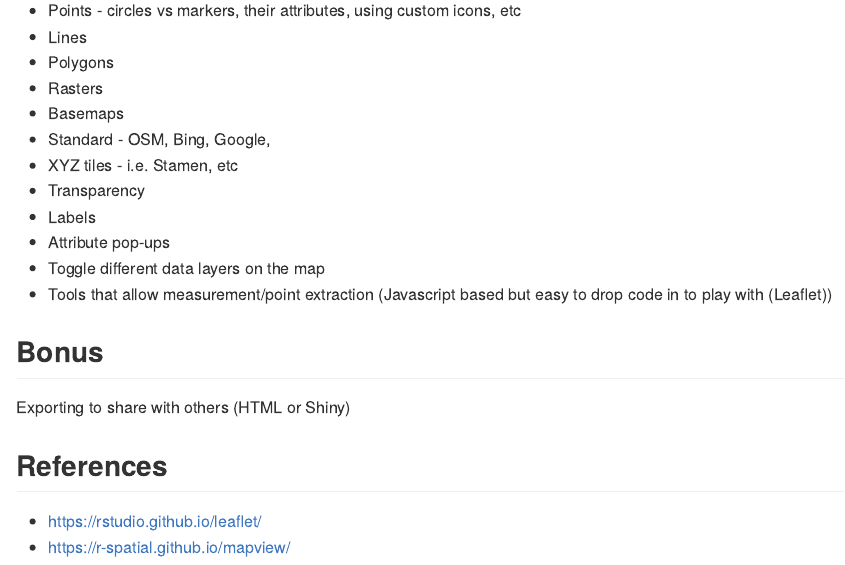
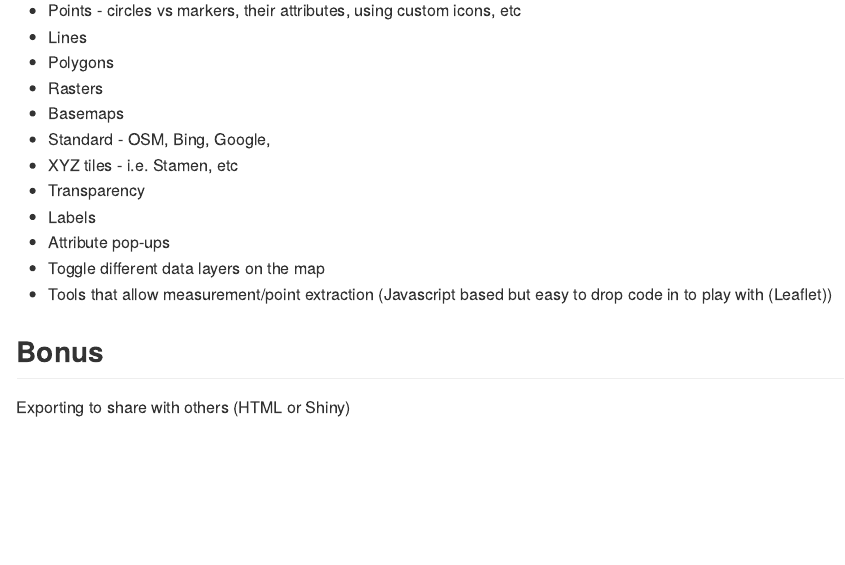
Before and after one commit to maptimedavis/MaptimeDavis, an R Markdown document (MapsWithR/InteractiveMapsR.Rmd): the page in a window 1100 px wide, from 3780 px down. Rendered offline with R 4.5, knitr and Pandoc, with nearby package versions; some code elsewhere in the file could not run offline.

Commit message:
Starting Cleanup in prep for pull request.

```diff
--- a/MapsWithR/InteractiveMapsR.Rmd
+++ b/MapsWithR/InteractiveMapsR.Rmd
@@ -137,7 +137,3 @@ m2 <- addMeasure(l3)
 
 ## Bonus
 Exporting to share with others (HTML or Shiny)
-
-## References
-- https://rstudio.github.io/leaflet/
-- https://r-spatial.github.io/mapview/
```
Also changed, not shown: MapsWithR/InteractiveMapsR.html (deleted), MapsWithR/InteractiveMapsR.Rmd (2 more changed lines).
